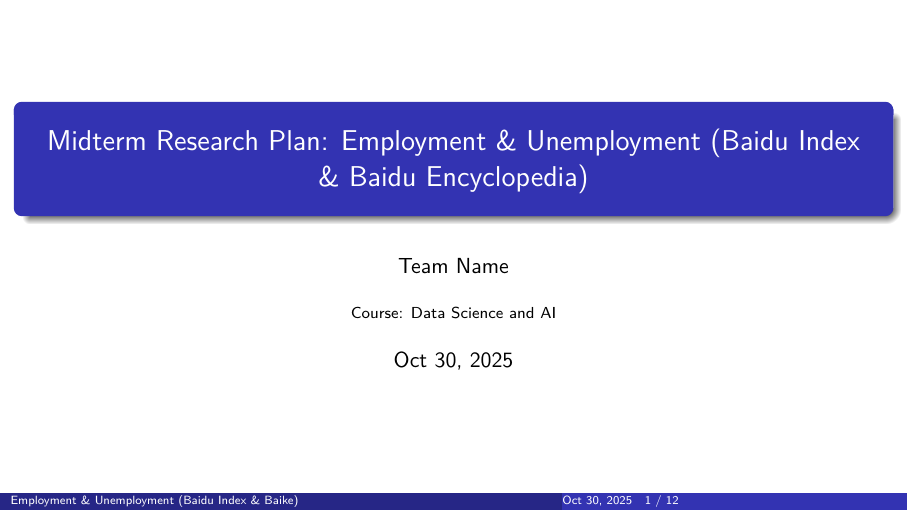
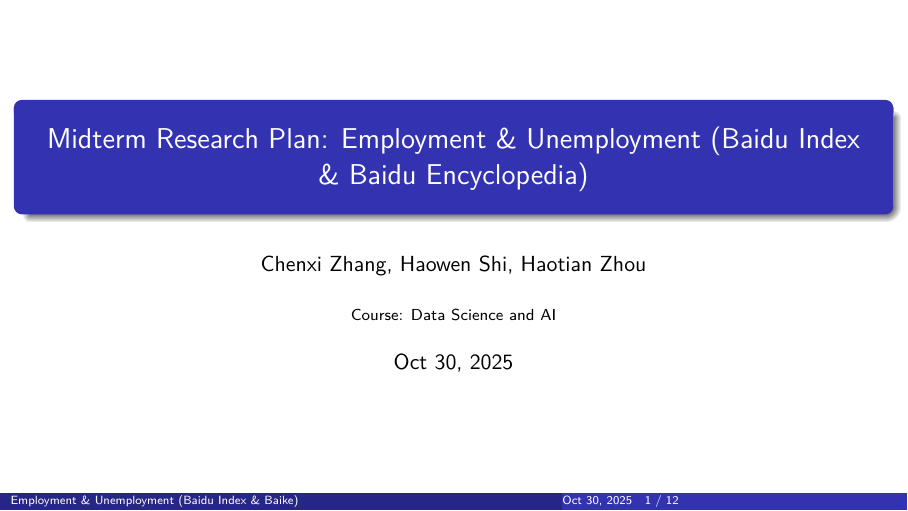
Before and after one commit to ChenxiZhang-oss/teamwork, LaTeX slides (team plan.tex): page 1 of 12. Compiled offline with pdfLaTeX.

Commit message:
Add authors to the midterm research plan
Updated author names in the document header.

```diff
--- a/team plan.tex
+++ b/team plan.tex
@@ -33,7 +31,7 @@
 % ---- Meta ----
 \title[Employment \& Unemployment (Baidu Index \& Baike)]%
 {Midterm Research Plan: Employment \& Unemployment (Baidu Index \& Baidu Encyclopedia)}
-\author{Team Name} % kept for title slide; footline template excludes author
+\author{Chenxi Zhang, Haowen Shi, Haotian Zhou} % kept for title slide; footline template excludes author
 \institute{Course: Data Science and AI}
 \date[Oct 30, 2025]{Oct 30, 2025}
 
```
Also changed, not shown: team plan.tex (2 more changed lines).
